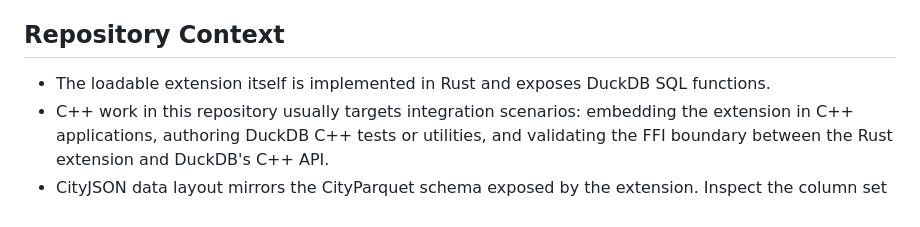
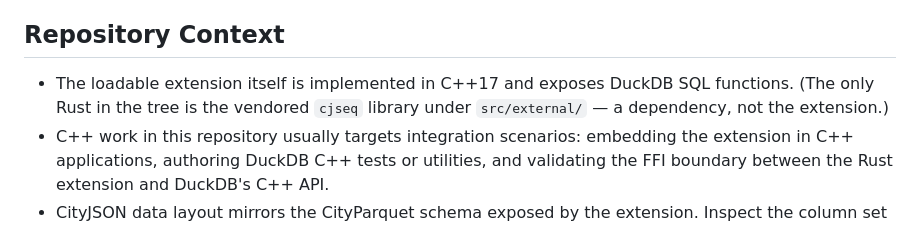
Before and after one commit to cityjson/duckdb-cityjson, a Markdown page: AGENTS.md, the part around the change. Rendered like a GitHub page.

```diff
--- a/AGENTS.md
+++ b/AGENTS.md
@@ -5,7 +5,7 @@ This document provides guidance to coding agents focusing on C++ deliverables wh
 
 ## Repository Context
 
-- The loadable extension itself is implemented in Rust and exposes DuckDB SQL functions.
+- The loadable extension itself is implemented in C++17 and exposes DuckDB SQL functions. (The only Rust in the tree is the vendored `cjseq` library under `src/external/` — a dependency, not the extension.)
 - C++ work in this repository usually targets integration scenarios: embedding the extension in C++ applications, authoring DuckDB C++ tests or utilities, and validating the FFI boundary between the Rust extension and DuckDB's C++ API.
 - CityJSON data layout mirrors the CityParquet schema exposed by the extension. Inspect the column set through `DESCRIBE` statements or the SQL tests under `test/sql/` to map values in C++.
 
```
Also changed, not shown: CLAUDE.md (+1 -1 lines).
